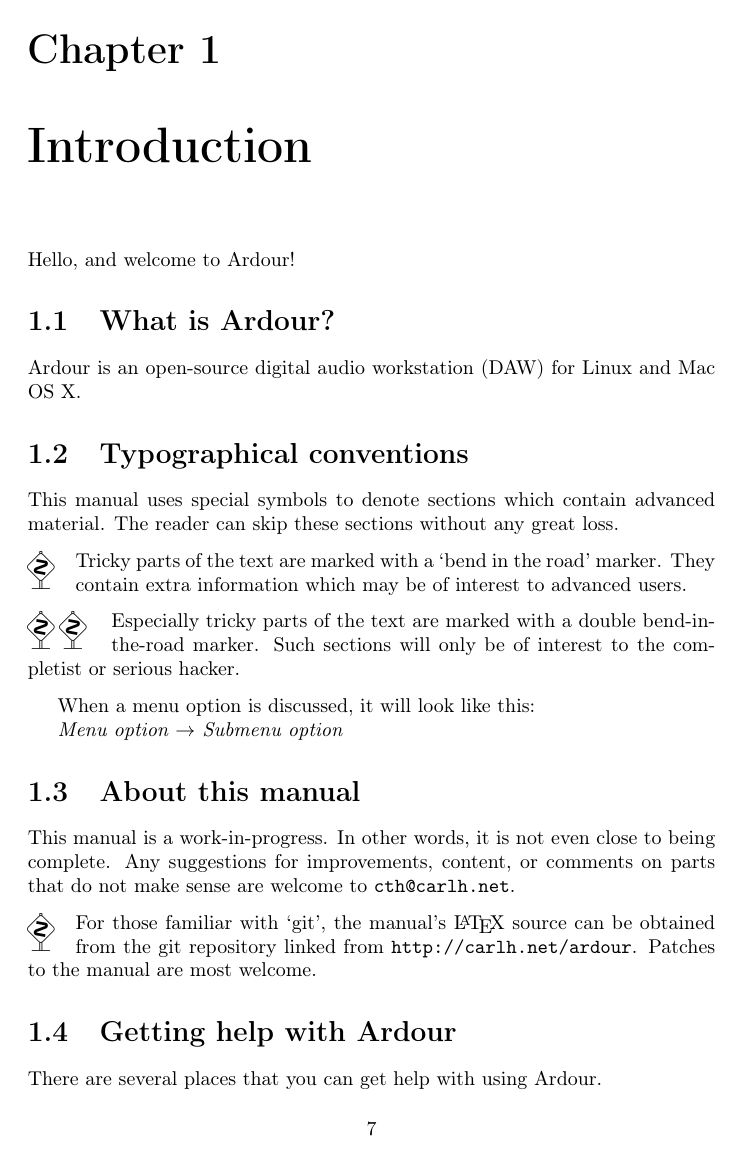
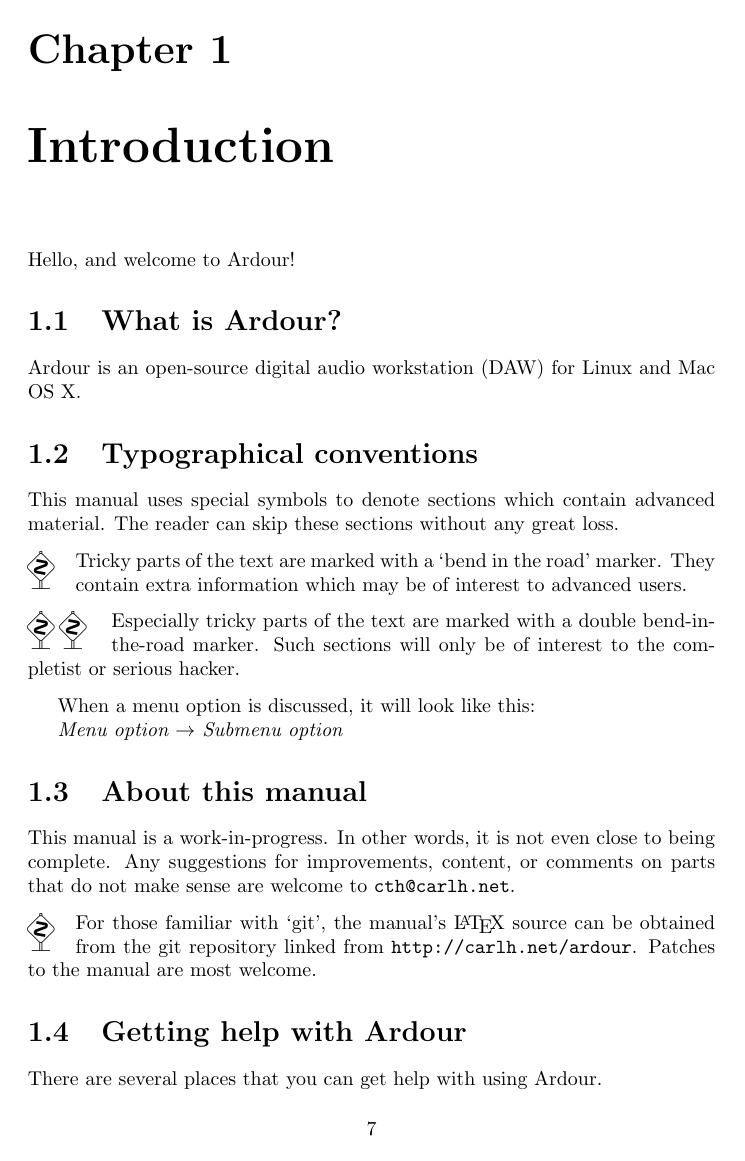
Before and after one commit to royvegard/ardour-manual, a LaTeX thesis (ardour.tex): page 7 of 98. Compiled offline with pdfLaTeX.

Commit message:
Fix fonts.

```diff
--- a/ardour.tex
+++ b/ardour.tex
@@ -13,7 +13,11 @@
 
 % And may god bless the stackoverflow and all who sail in her
 % http://tex.stackexchange.com/questions/5226/keyboard-font-for-latex
-\usepackage[T1]{fontenc}
+
+% This was in the stackexchange listing but it makes the whole document's
+% fonts look bad.
+%\usepackage[T1]{fontenc}
+
 \usepackage[utf8]{inputenc}
 \usepackage{tikz}
 \usetikzlibrary{shadows}
```
